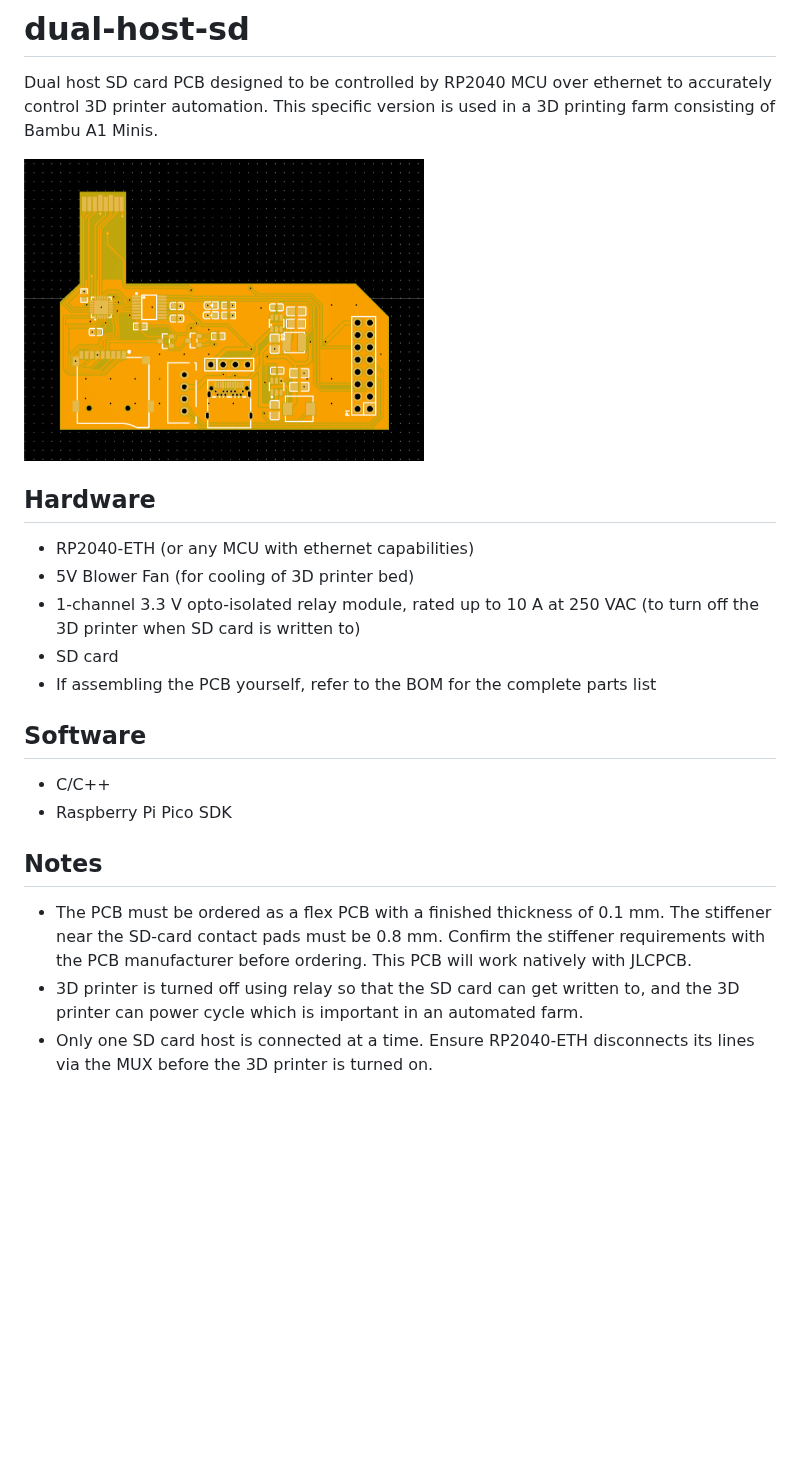
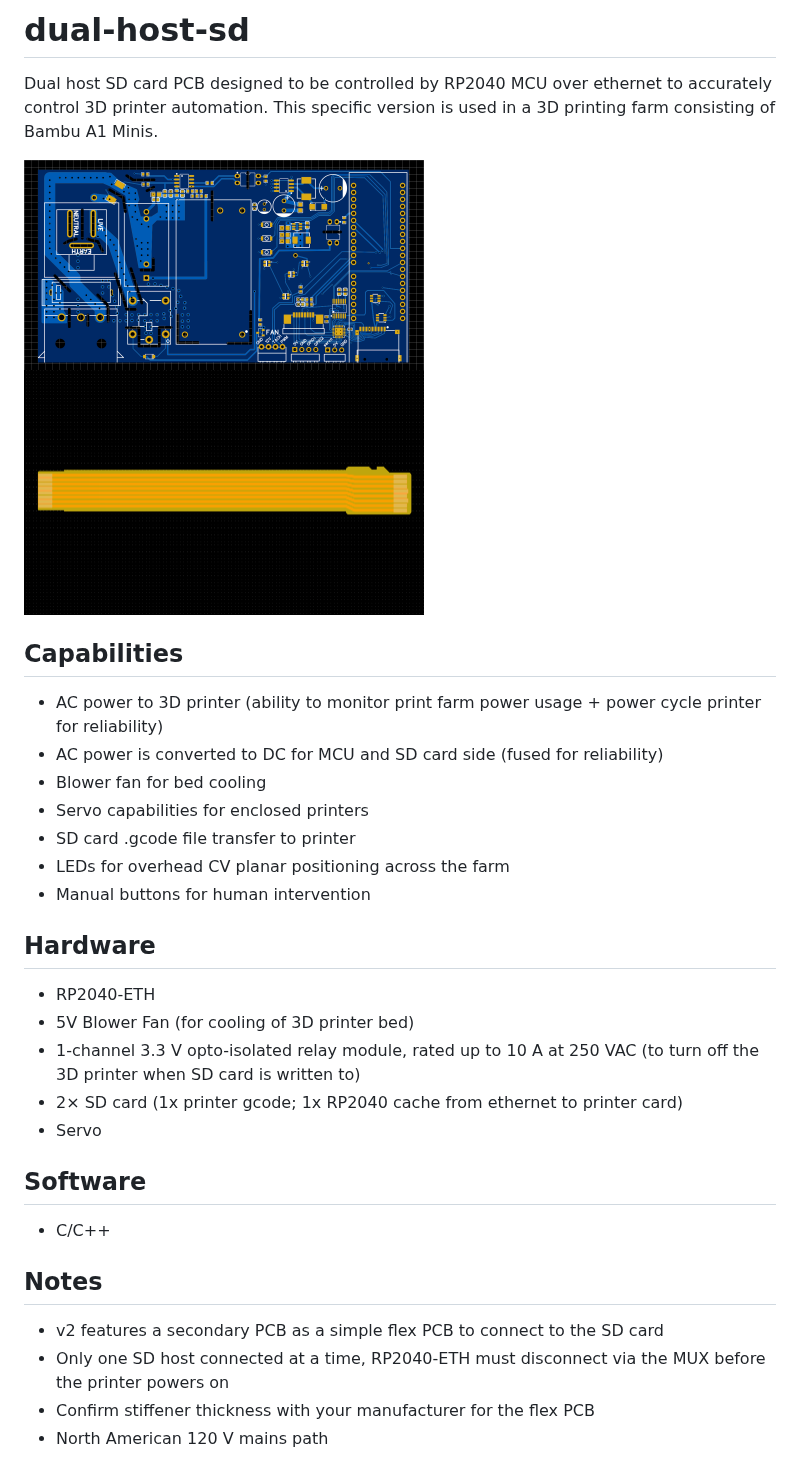
Before and after one commit to krxshp/dual-host-sd, a Markdown page: README.md, the part around the change. Drawn GitHub-style; pictures changed too: v2/Flex SD PCB.png (added), v2/PCB Layout.png (added); blank space fills up the shorter version.

```diff
--- a/README.md
+++ b/README.md
@@ -1,20 +1,30 @@
 # dual-host-sd
 Dual host SD card PCB designed to be controlled by RP2040 MCU over ethernet to accurately control 3D printer automation. This specific version is used in a 3D printing farm consisting of Bambu A1 Minis.
 
-<img src="PCB%20Layout.png" alt="PCB Layout" width="400">
+<img src="v2/PCB%20Layout.png" alt="PCB Layout" width="400">
+<img src="v2/Flex%20SD%20PCB.png" alt="PCB Layout" width="400">
+
+## Capabilities
+- AC power to 3D printer (ability to monitor print farm power usage + power cycle printer for reliability)
+- AC power is converted to DC for MCU and SD card side (fused for reliability)
+- Blower fan for bed cooling
+- Servo capabilities for enclosed printers
+- SD card .gcode file transfer to printer
+- LEDs for overhead CV planar positioning across the farm
+- Manual buttons for human intervention
 
 ## Hardware
-- RP2040-ETH (or any MCU with ethernet capabilities)
+- RP2040-ETH
 - 5V Blower Fan (for cooling of 3D printer bed)
 - 1-channel 3.3 V opto-isolated relay module, rated up to 10 A at 250 VAC (to turn off the 3D printer when SD card is written to)
-- SD card
-- If assembling the PCB yourself, refer to the BOM for the complete parts list
+- 2× SD card (1x printer gcode; 1x RP2040 cache from ethernet to printer card)
+- Servo
 
 ## Software
 - C/C++
-- Raspberry Pi Pico SDK
 
 ## Notes
-- The PCB must be ordered as a flex PCB with a finished thickness of 0.1 mm. The stiffener near the SD-card contact pads must be 0.8 mm. Confirm the stiffener requirements with the PCB manufacturer before ordering. This PCB will work natively with JLCPCB.
-- 3D printer is turned off using relay so that the SD card can get written to, and the 3D printer can power cycle which is important in an automated farm.
-- Only one SD card host is connected at a time. Ensure RP2040-ETH disconnects its lines via the MUX before the 3D printer is turned on.
+- v2 features a secondary PCB as a simple flex PCB to connect to the SD card
+- Only one SD host connected at a time, RP2040-ETH must disconnect via the MUX before the printer powers on
+- Confirm stiffener thickness with your manufacturer for the flex PCB
+- North American 120 V mains path
```
Also changed, not shown: v1/README.md (added, +21 -0 lines), v1/PCB Layout.png (renamed from PCB Layout.png), 13 other files.
